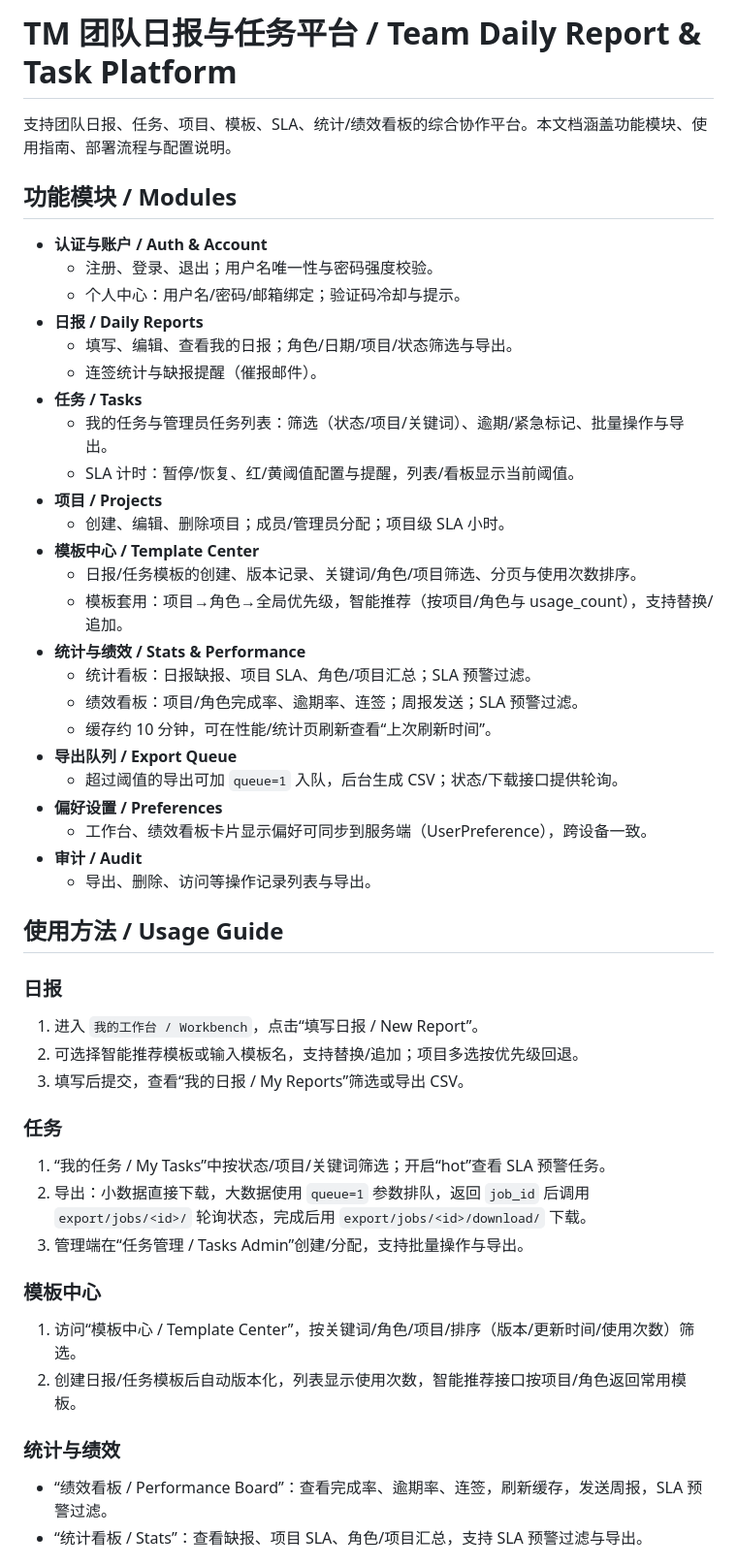
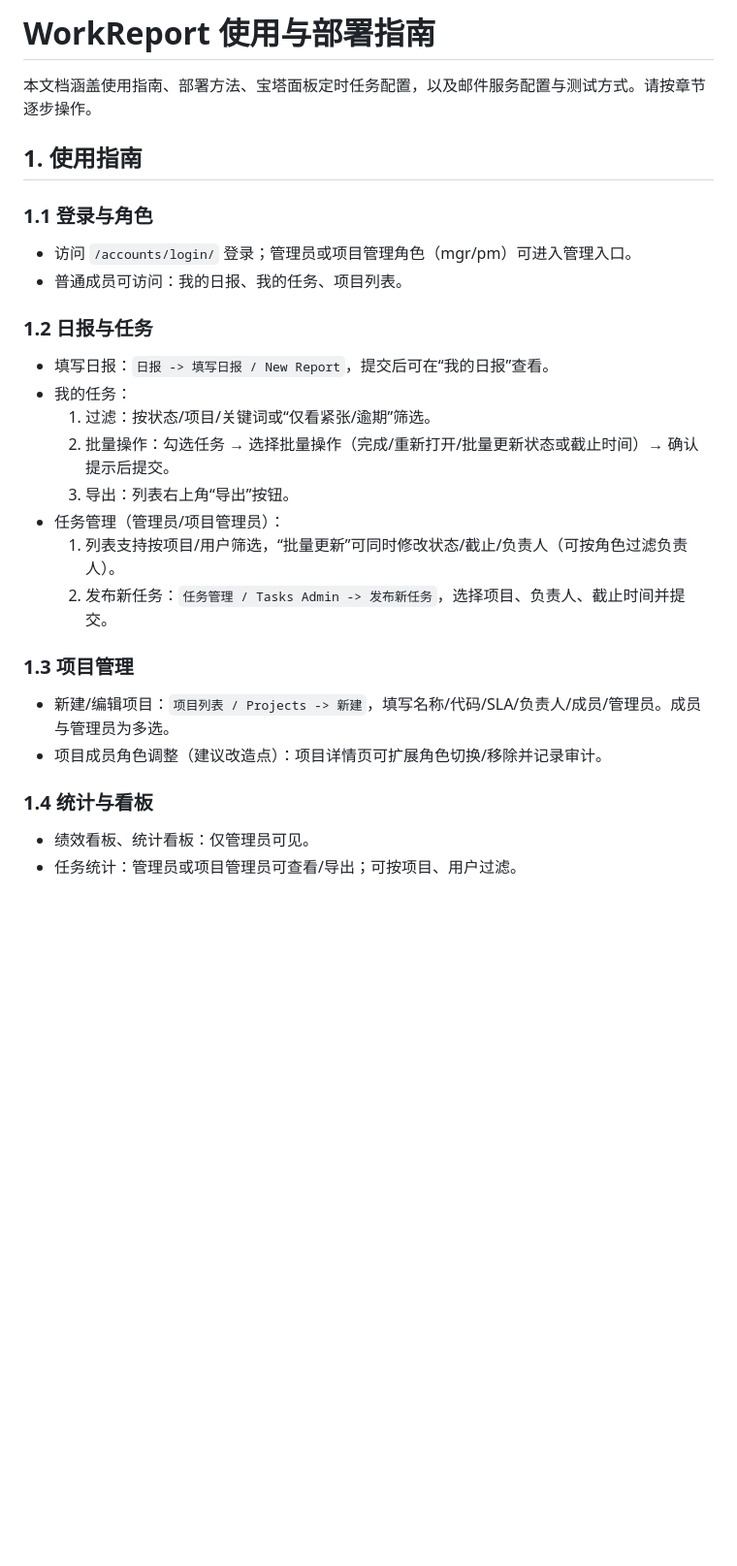
Before and after one commit to xuezhang789/workreport, a Markdown page: README.md, the part around one of its changes. Shown at 97% size. Rendered like a GitHub page; blank space fills up the shorter version.

```diff
--- a/README.md
+++ b/README.md
@@ -1,50 +1,28 @@
-# TM 团队日报与任务平台 / Team Daily Report & Task Platform
+# WorkReport 使用与部署指南
 
-支持团队日报、任务、项目、模板、SLA、统计/绩效看板的综合协作平台。本文档涵盖功能模块、使用指南、部署流程与配置说明。
+本文档涵盖使用指南、部署方法、宝塔面板定时任务配置，以及邮件服务配置与测试方式。请按章节逐步操作。
 
-## 功能模块 / Modules
-- **认证与账户 / Auth & Account**
-  - 注册、登录、退出；用户名唯一性与密码强度校验。
-  - 个人中心：用户名/密码/邮箱绑定；验证码冷却与提示。
-- **日报 / Daily Reports**
-  - 填写、编辑、查看我的日报；角色/日期/项目/状态筛选与导出。
-  - 连签统计与缺报提醒（催报邮件）。
-- **任务 / Tasks**
-  - 我的任务与管理员任务列表：筛选（状态/项目/关键词）、逾期/紧急标记、批量操作与导出。
-  - SLA 计时：暂停/恢复、红/黄阈值配置与提醒，列表/看板显示当前阈值。
-- **项目 / Projects**
-  - 创建、编辑、删除项目；成员/管理员分配；项目级 SLA 小时。
-- **模板中心 / Template Center**
-  - 日报/任务模板的创建、版本记录、关键词/角色/项目筛选、分页与使用次数排序。
-  - 模板套用：项目→角色→全局优先级，智能推荐（按项目/角色与 usage_count），支持替换/追加。
-- **统计与绩效 / Stats & Performance**
-  - 统计看板：日报缺报、项目 SLA、角色/项目汇总；SLA 预警过滤。
-  - 绩效看板：项目/角色完成率、逾期率、连签；周报发送；SLA 预警过滤。
-  - 缓存约 10 分钟，可在性能/统计页刷新查看“上次刷新时间”。
-- **导出队列 / Export Queue**
-  - 超过阈值的导出可加 `queue=1` 入队，后台生成 CSV；状态/下载接口提供轮询。
-- **偏好设置 / Preferences**
-  - 工作台、绩效看板卡片显示偏好可同步到服务端（UserPreference），跨设备一致。
-- **审计 / Audit**
-  - 导出、删除、访问等操作记录列表与导出。
+## 1. 使用指南
 
-## 使用方法 / Usage Guide
-### 日报
-1. 进入 `我的工作台 / Workbench`，点击“填写日报 / New Report”。
-2. 可选择智能推荐模板或输入模板名，支持替换/追加；项目多选按优先级回退。
-3. 填写后提交，查看“我的日报 / My Reports”筛选或导出 CSV。
+### 1.1 登录与角色
+- 访问 `/accounts/login/` 登录；管理员或项目管理角色（mgr/pm）可进入管理入口。
+- 普通成员可访问：我的日报、我的任务、项目列表。
 
-### 任务
-1. “我的任务 / My Tasks”中按状态/项目/关键词筛选；开启“hot”查看 SLA 预警任务。
-2. 导出：小数据直接下载，大数据使用 `queue=1` 参数排队，返回 `job_id` 后调用
-   `export/jobs/<id>/` 轮询状态，完成后用 `export/jobs/<id>/download/` 下载。
-3. 管理端在“任务管理 / Tasks Admin”创建/分配，支持批量操作与导出。
+### 1.2 日报与任务
+- 填写日报：`日报 -> 填写日报 / New Report`，提交后可在“我的日报”查看。
+- 我的任务：
+  1) 过滤：按状态/项目/关键词或“仅看紧张/逾期”筛选。
+  2) 批量操作：勾选任务 → 选择批量操作（完成/重新打开/批量更新状态或截止时间）→ 确认提示后提交。
+  3) 导出：列表右上角“导出”按钮。
+- 任务管理（管理员/项目管理员）：
+  1) 列表支持按项目/用户筛选，“批量更新”可同时修改状态/截止/负责人（可按角色过滤负责人）。
+  2) 发布新任务：`任务管理 / Tasks Admin -> 发布新任务`，选择项目、负责人、截止时间并提交。
 
-### 模板中心
-1. 访问“模板中心 / Template Center”，按关键词/角色/项目/排序（版本/更新时间/使用次数）筛选。
-2. 创建日报/任务模板后自动版本化，列表显示使用次数，智能推荐接口按项目/角色返回常用模板。
+### 1.3 项目管理
+- 新建/编辑项目：`项目列表 / Projects -> 新建`，填写名称/代码/SLA/负责人/成员/管理员。成员与管理员为多选。
+- 项目成员角色调整（建议改造点）：项目详情页可扩展角色切换/移除并记录审计。
 
-### 统计与绩效
-- “绩效看板 / Performance Board”：查看完成率、逾期率、连签，刷新缓存，发送周报，SLA 预警过滤。
-- “统计看板 / Stats”：查看缺报、项目 SLA、角色/项目汇总，支持 SLA 预警过滤与导出。
+### 1.4 统计与看板
+- 绩效看板、统计看板：仅管理员可见。
+- 任务统计：管理员或项目管理员可查看/导出；可按项目、用户过滤。
 
```
Also changed, not shown: other parts of README.md (+111 -53 lines).
